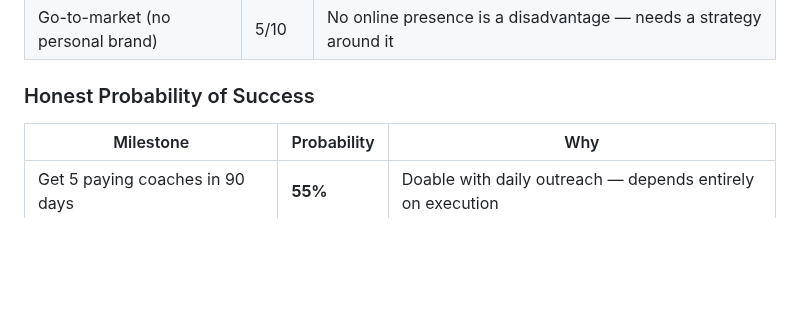
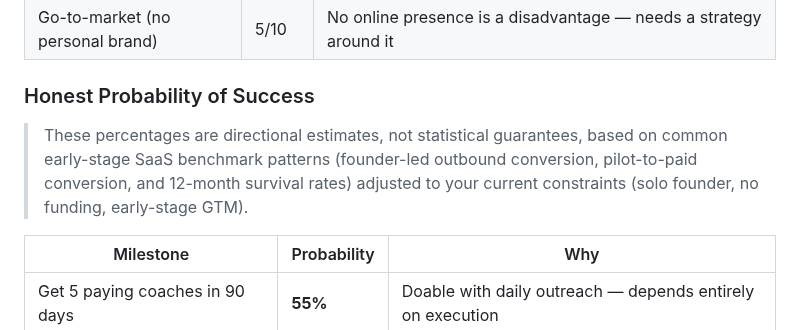
Before and after one commit to dsouli00/valence, a Markdown page: docs/LAUNCH_PLAN.md, the part around the change. Rendered like a GitHub page; blank space fills up the shorter version.

Commit message:
docs: clarify probability methodology in launch plan
Agent-Logs-Url: https://github.com/dsouli00/valence/sessions/70e08d82-d45d-4061-a500-21855d99c351

Co-authored-by: dsouli00 <175624220+dsouli00@users.noreply.github.com>

```diff
--- a/docs/LAUNCH_PLAN.md
+++ b/docs/LAUNCH_PLAN.md
@@ -21,6 +21,8 @@
 | Go-to-market (no personal brand) | 5/10 | No online presence is a disadvantage — needs a strategy around it |
 
 ### Honest Probability of Success
+
+> These percentages are directional estimates, not statistical guarantees, based on common early-stage SaaS benchmark patterns (founder-led outbound conversion, pilot-to-paid conversion, and 12-month survival rates) adjusted to your current constraints (solo founder, no funding, early-stage GTM).
 
 | Milestone | Probability | Why |
 |---|---|---|
```
